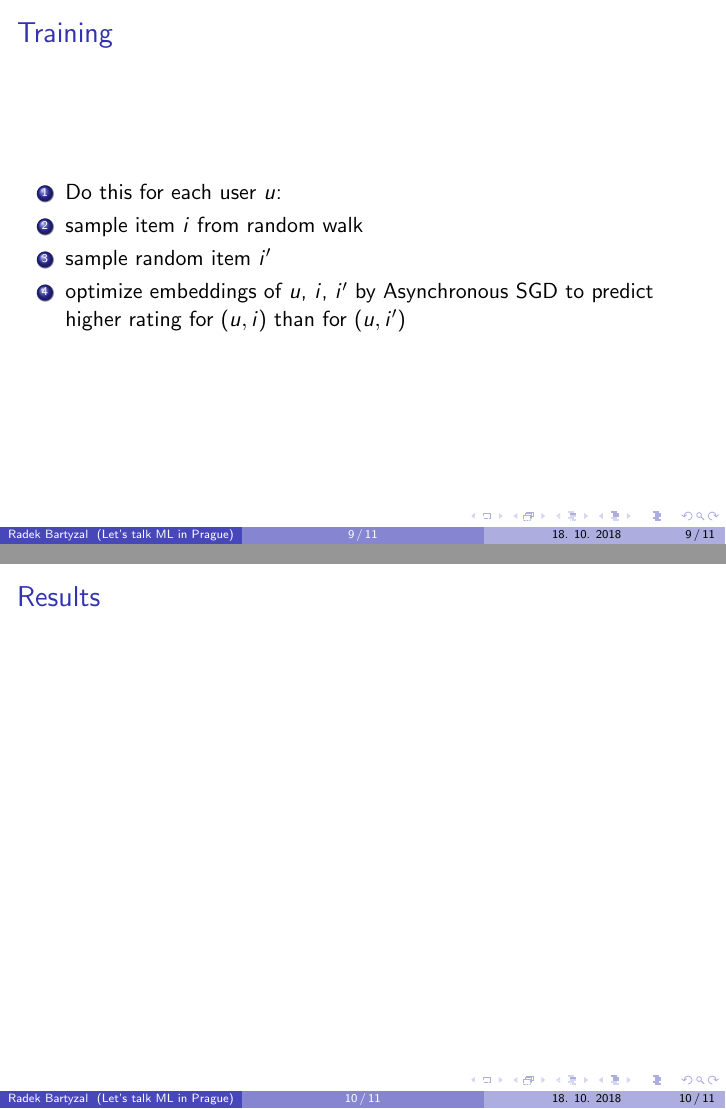
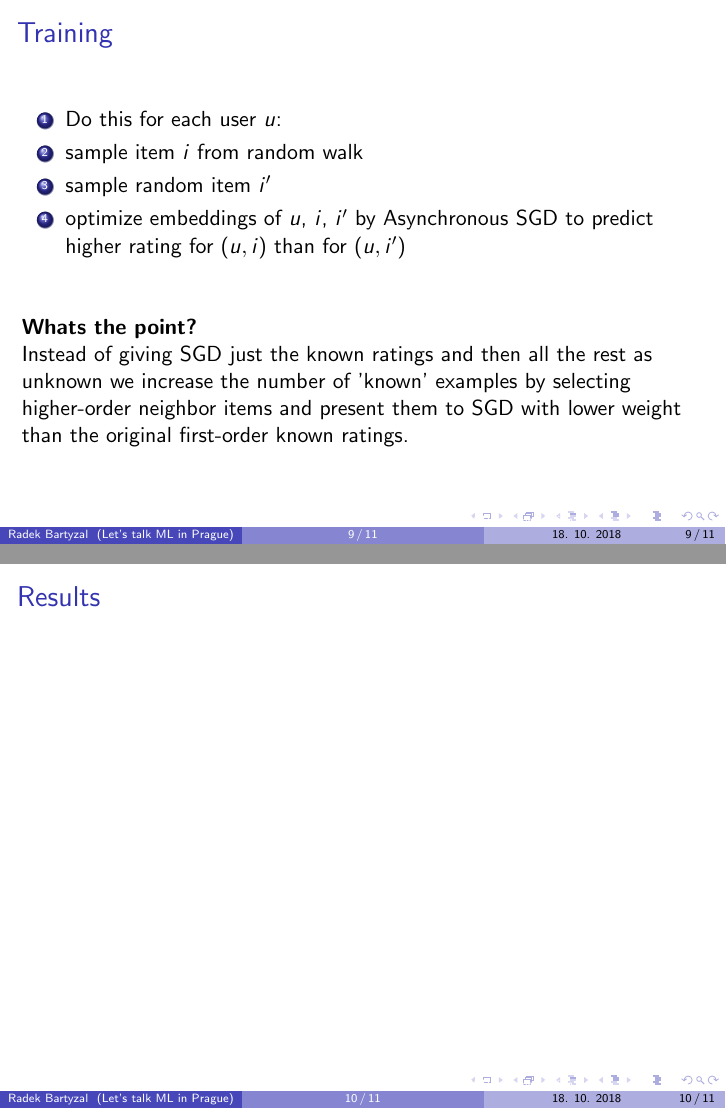
Before and after one commit to BartyzalRadek/lets-talk-ml, LaTeX slides (talks/HOP-Rec/HOP-Rec.tex): pages 9 and 10 of 11, joined at a grey line. Compiled offline with pdfLaTeX.

Commit message:
Added human explanation.

```diff
--- a/talks/HOP-Rec/HOP-Rec.tex
+++ b/talks/HOP-Rec/HOP-Rec.tex
@@ -174,6 +174,10 @@ Indicator = if predicted rating of random item is higher than for the known item
 \item sample random item $i'$
 \item optimize embeddings of $u$, $i$, $i'$ by Asynchronous SGD to predict higher rating for $(u,i)$ than for $(u,i')$
 \end{enumerate}
+\vfill
+\textbf{Whats the point?}
+
+Instead of giving SGD just the known ratings and then all the rest as unknown we increase the number of 'known' examples by selecting higher-order neighbor items and present them to SGD with lower weight than the original first-order known ratings.
 
 \end{frame}
 %--------- END Frame 7 -------------
```
